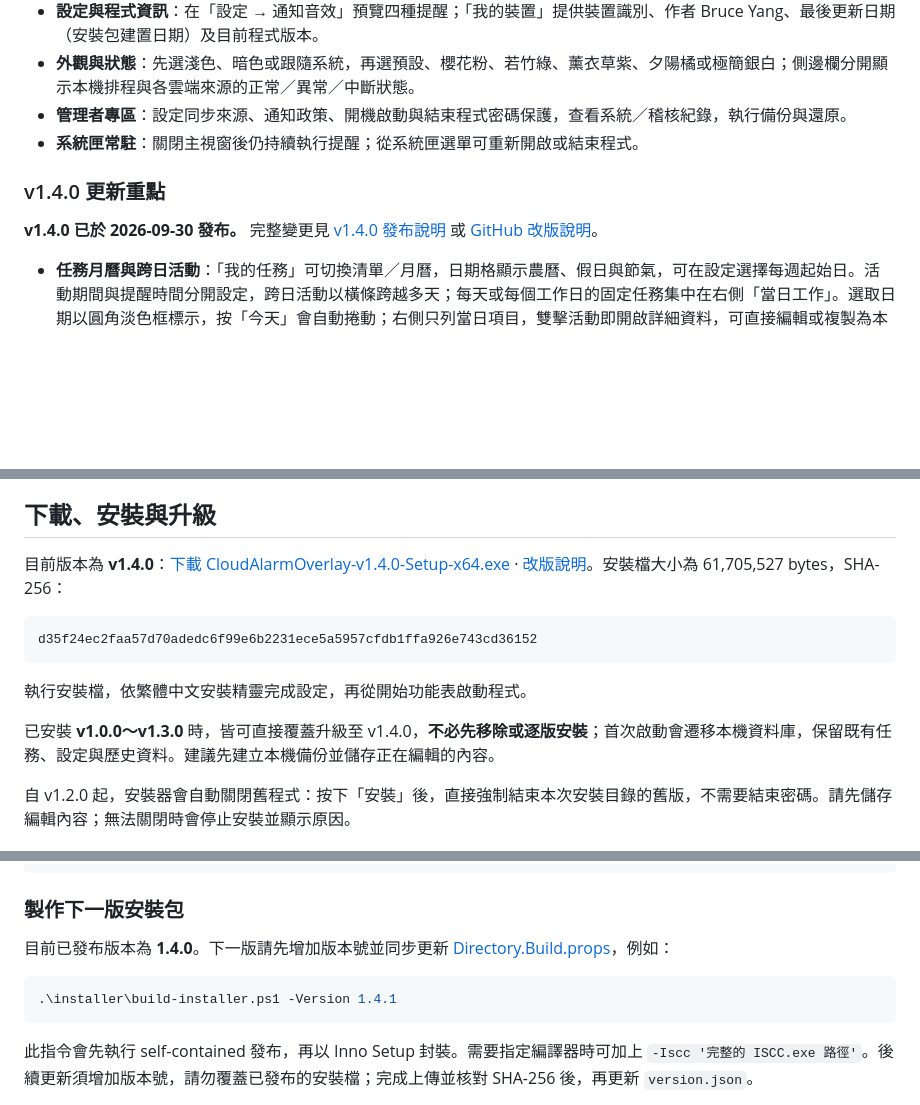
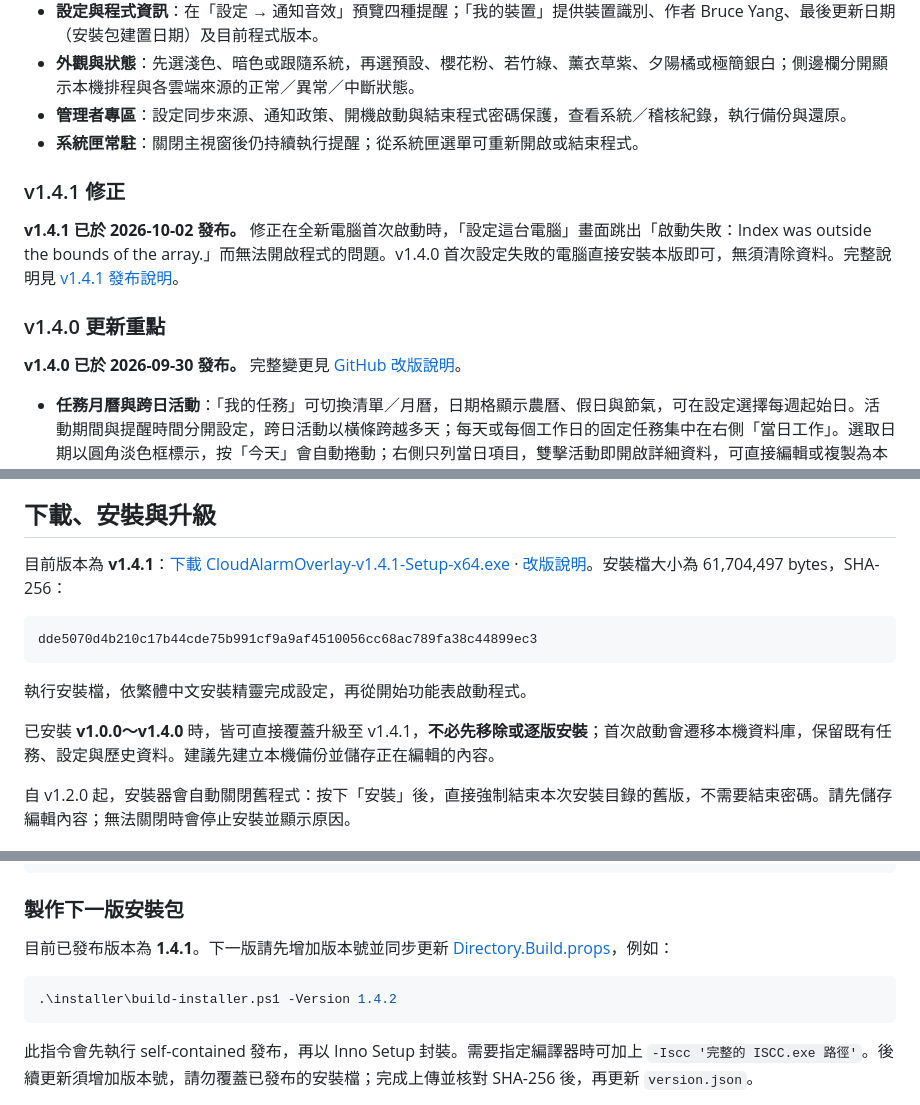
Before and after one commit to bruce-yang-422/cloud-alarm-overlay, a Markdown page: README.md, 3 parts joined by grey strips. Rendered like a GitHub page; blank space fills up the shorter version.

Commit message:
docs: 更新 README 至 v1.4.1 / update README for v1.4.1
中文：
- 頂部與「下載、安裝與升級」改為 v1.4.1 下載連結、改版說明、安裝檔大小與 SHA-256；升級範圍改為 v1.0.0～v1.4.0 可直接覆蓋升級。
- 新增「v1.4.1 修正」段落，說明首次設定啟動失敗的修正並連結 v1.4.1 發布說明。
- v1.4.0 段落改連 GitHub 改版說明，移除已刪除的本機發布說明連結。
- 「製作下一版安裝包」更新已發布版本為 1.4.1，範例改為 1.4.2。

English:
- Point the header and the download/upgrade section to the v1.4.1 installer, release notes, file size and SHA-256; upgrades from v1.0.0–v1.4.0 install directly over the existing version.
- Add a v1.4.1 section describing the first-run setup crash fix, linking the v1.4.1 release notes.
- Link the v1.4.0 section to the GitHub release instead of the removed local release notes.
- Update the next-version packaging section to released 1.4.1 with a 1.4.2 example.

````diff
--- a/README.md
+++ b/README.md
@@ -27,9 +27,13 @@ Cloud Alarm Overlay 是常駐 Windows 系統匣的桌面提醒程式，將個人
 - **管理者專區**：設定同步來源、通知政策、開機啟動與結束程式密碼保護，查看系統／稽核紀錄，執行備份與還原。
 - **系統匣常駐**：關閉主視窗後仍持續執行提醒；從系統匣選單可重新開啟或結束程式。
 
+### v1.4.1 修正
+
+**v1.4.1 已於 2026-10-02 發布。** 修正在全新電腦首次啟動時，「設定這台電腦」畫面跳出「啟動失敗：Index was outside the bounds of the array.」而無法開啟程式的問題。v1.4.0 首次設定失敗的電腦直接安裝本版即可，無須清除資料。完整說明見 [v1.4.1 發布說明](docs/v1.4.1發布說明.md)。
+
 ### v1.4.0 更新重點
 
-**v1.4.0 已於 2026-09-30 發布。** 完整變更見 [v1.4.0 發布說明](docs/v1.4.0發布說明.md) 或 [GitHub 改版說明](https://github.com/bruce-yang-422/cloud-alarm-overlay/releases/tag/v1.4.0)。
+**v1.4.0 已於 2026-09-30 發布。** 完整變更見 [GitHub 改版說明](https://github.com/bruce-yang-422/cloud-alarm-overlay/releases/tag/v1.4.0)。
 
 - **任務月曆與跨日活動**：「我的任務」可切換清單／月曆，日期格顯示農曆、假日與節氣，可在設定選擇每週起始日。活動期間與提醒時間分開設定，跨日活動以橫條跨越多天；每天或每個工作日的固定任務集中在右側「當日工作」。選取日期以圓角淡色框標示，按「今天」會自動捲動；右側只列當日項目，雙擊活動即開啟詳細資料，可直接編輯或複製為本機活動。
 - **氣象署發布資訊**：首頁依儲存的天氣地點篩選生效中的地震報告、颱風及其他氣象警特報，以小型圖示呈現；滑過查看符合範圍與警戒等級，點擊前往官方網站。每五分鐘更新，無須 API 金鑰；地震資訊是已發布報告。詳見[氣象署警特報](docs/氣象署警特報.md)。
@@ -129,15 +133,15 @@ Cloud Alarm Overlay 是常駐 Windows 系統匣的桌面提醒程式，將個人
 
 ## 下載、安裝與升級
 
-目前版本為 **v1.4.0**：[下載 CloudAlarmOverlay-v1.4.0-Setup-x64.exe](https://github.com/bruce-yang-422/cloud-alarm-overlay/releases/download/v1.4.0/CloudAlarmOverlay-v1.4.0-Setup-x64.exe) · [改版說明](https://github.com/bruce-yang-422/cloud-alarm-overlay/releases/tag/v1.4.0)。安裝檔大小為 61,705,527 bytes，SHA-256：
+目前版本為 **v1.4.1**：[下載 CloudAlarmOverlay-v1.4.1-Setup-x64.exe](https://github.com/bruce-yang-422/cloud-alarm-overlay/releases/download/v1.4.1/CloudAlarmOverlay-v1.4.1-Setup-x64.exe) · [改版說明](https://github.com/bruce-yang-422/cloud-alarm-overlay/releases/tag/v1.4.1)。安裝檔大小為 61,704,497 bytes，SHA-256：
 
 ```text
-d35f24ec2faa57d70adedc6f99e6b2231ece5a5957cfdb1ffa926e743cd36152
+dde5070d4b210c17b44cde75b991cf9a9af4510056cc68ac789fa38c44899ec3
 ```
 
 執行安裝檔，依繁體中文安裝精靈完成設定，再從開始功能表啟動程式。
 
-已安裝 **v1.0.0～v1.3.0** 時，皆可直接覆蓋升級至 v1.4.0，**不必先移除或逐版安裝**；首次啟動會遷移本機資料庫，保留既有任務、設定與歷史資料。建議先建立本機備份並儲存正在編輯的內容。
+已安裝 **v1.0.0～v1.4.0** 時，皆可直接覆蓋升級至 v1.4.1，**不必先移除或逐版安裝**；首次啟動會遷移本機資料庫，保留既有任務、設定與歷史資料。建議先建立本機備份並儲存正在編輯的內容。
 
 自 v1.2.0 起，安裝器會自動關閉舊程式：按下「安裝」後，直接強制結束本次安裝目錄的舊版，不需要結束密碼。請先儲存編輯內容；無法關閉時會停止安裝並顯示原因。
 
@@ -219,10 +223,10 @@ dotnet test CloudAlarmOverlay.sln --no-build
 
 ### 製作下一版安裝包
 
-目前已發布版本為 **1.4.0**。下一版請先增加版本號並同步更新 [Directory.Build.props](Directory.Build.props)，例如：
+目前已發布版本為 **1.4.1**。下一版請先增加版本號並同步更新 [Directory.Build.props](Directory.Build.props)，例如：
 
 ```powershell
-.\installer\build-installer.ps1 -Version 1.4.1
+.\installer\build-installer.ps1 -Version 1.4.2
 ```
 
 此指令會先執行 self-contained 發布，再以 Inno Setup 封裝。需要指定編譯器時可加上 `-Iscc '完整的 ISCC.exe 路徑'`。後續更新須增加版本號，請勿覆蓋已發布的安裝檔；完成上傳並核對 SHA-256 後，再更新 `version.json`。
````
Also changed, not shown: other parts of README.md (+1 -1 lines).
